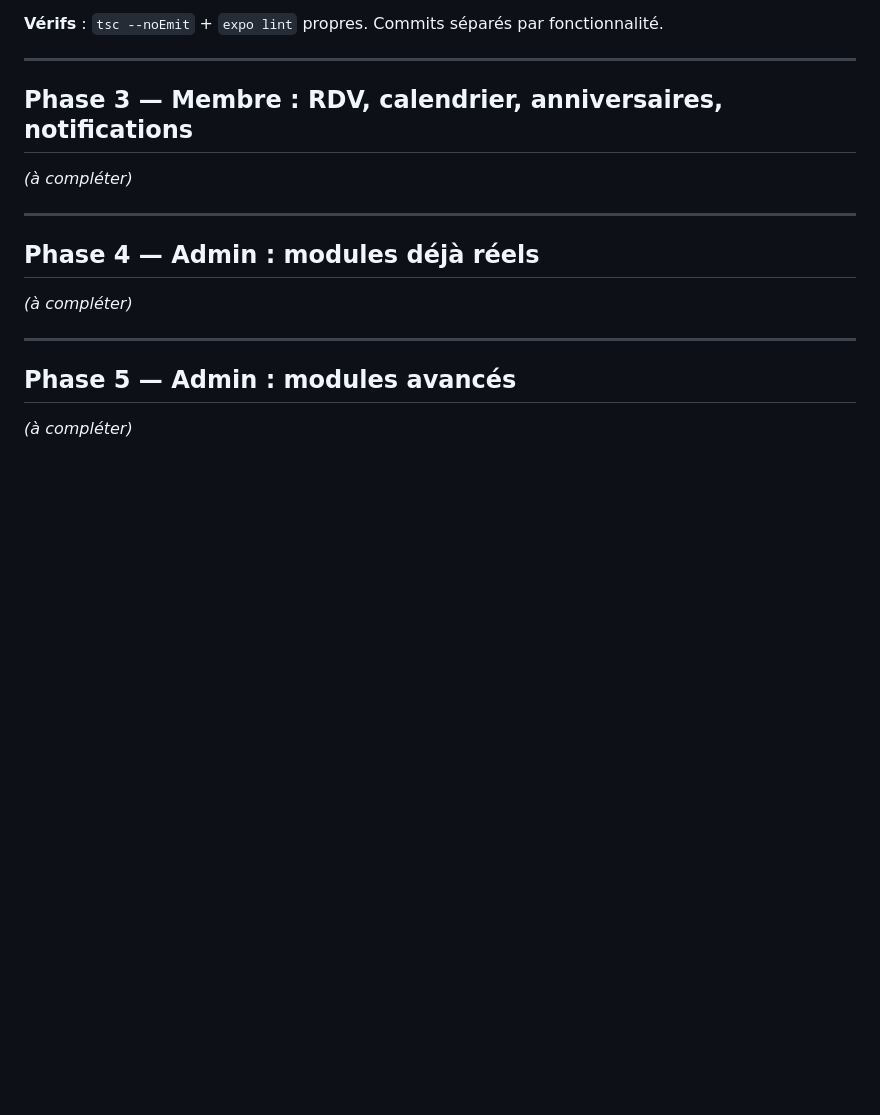
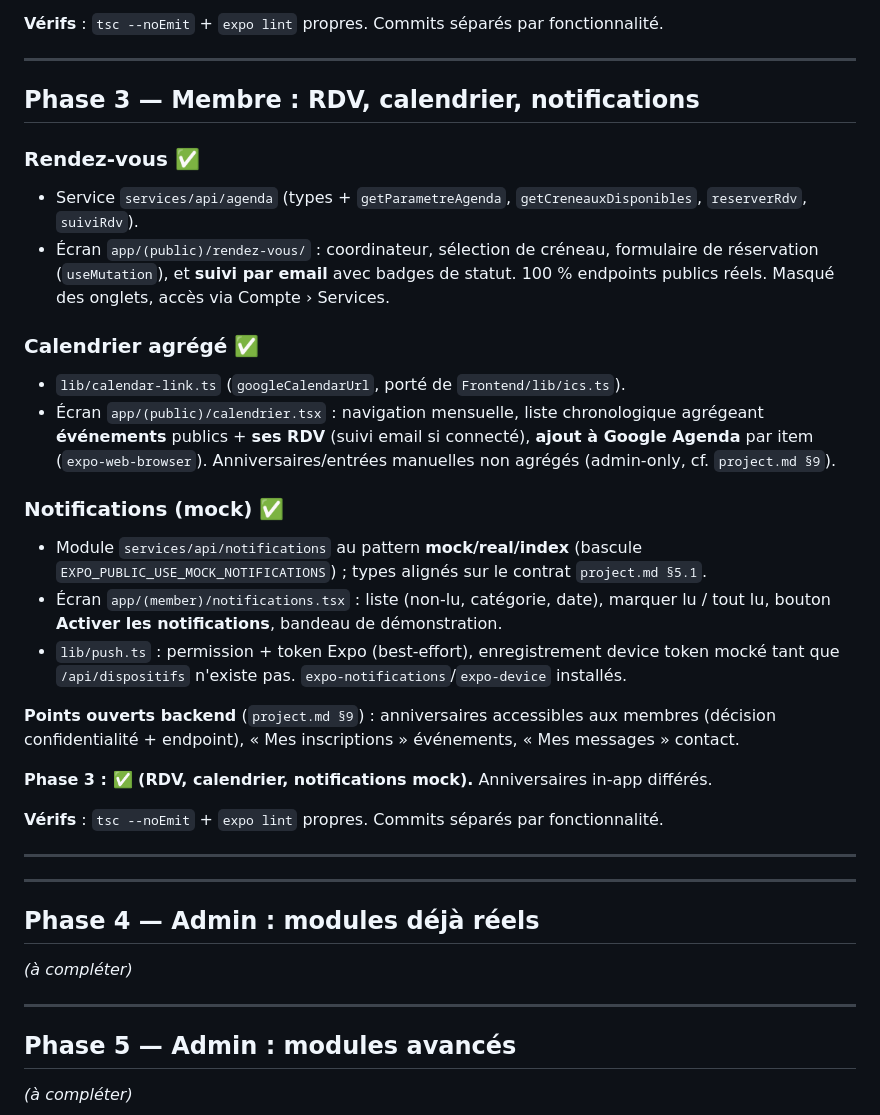
Before and after one commit to Akon2020/BHS, a Markdown page: Mobile/walkthrough.md, the part around the change. GitHub-like rendering; blank space fills up the shorter version.

Commit message:
docs(mobile): avancement Phase 3 (RDV, calendrier, notifications)

```diff
--- a/Mobile/walkthrough.md
+++ b/Mobile/walkthrough.md
@@ -106,9 +106,28 @@
 
 ---
 
-## Phase 3 — Membre : RDV, calendrier, anniversaires, notifications
+## Phase 3 — Membre : RDV, calendrier, notifications
 
-_(à compléter)_
+### Rendez-vous ✅
+- Service `services/api/agenda` (types + `getParametreAgenda`, `getCreneauxDisponibles`, `reserverRdv`, `suiviRdv`).
+- Écran `app/(public)/rendez-vous/` : coordinateur, sélection de créneau, formulaire de réservation (`useMutation`), et **suivi par email** avec badges de statut. 100 % endpoints publics réels. Masqué des onglets, accès via Compte › Services.
+
+### Calendrier agrégé ✅
+- `lib/calendar-link.ts` (`googleCalendarUrl`, porté de `Frontend/lib/ics.ts`).
+- Écran `app/(public)/calendrier.tsx` : navigation mensuelle, liste chronologique agrégeant **événements** publics + **ses RDV** (suivi email si connecté), **ajout à Google Agenda** par item (`expo-web-browser`). Anniversaires/entrées manuelles non agrégés (admin-only, cf. `project.md §9`).
+
+### Notifications (mock) ✅
+- Module `services/api/notifications` au pattern **mock/real/index** (bascule `EXPO_PUBLIC_USE_MOCK_NOTIFICATIONS`) ; types alignés sur le contrat `project.md §5.1`.
+- Écran `app/(member)/notifications.tsx` : liste (non-lu, catégorie, date), marquer lu / tout lu, bouton **Activer les notifications**, bandeau de démonstration.
+- `lib/push.ts` : permission + token Expo (best-effort), enregistrement device token mocké tant que `/api/dispositifs` n'existe pas. `expo-notifications`/`expo-device` installés.
+
+**Points ouverts backend** (`project.md §9`) : anniversaires accessibles aux membres (décision confidentialité + endpoint), « Mes inscriptions » événements, « Mes messages » contact.
+
+**Phase 3 : ✅ (RDV, calendrier, notifications mock).** Anniversaires in-app différés.
+
+**Vérifs** : `tsc --noEmit` + `expo lint` propres. Commits séparés par fonctionnalité.
+
+---
 
 ---
 
```
Also changed, not shown: Mobile/plan.md (+5 -5 lines), Mobile/project.md (+1 -0 lines).
